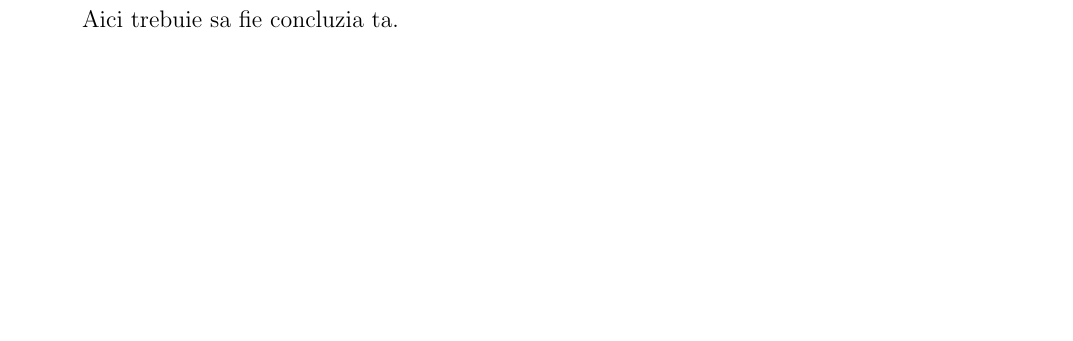
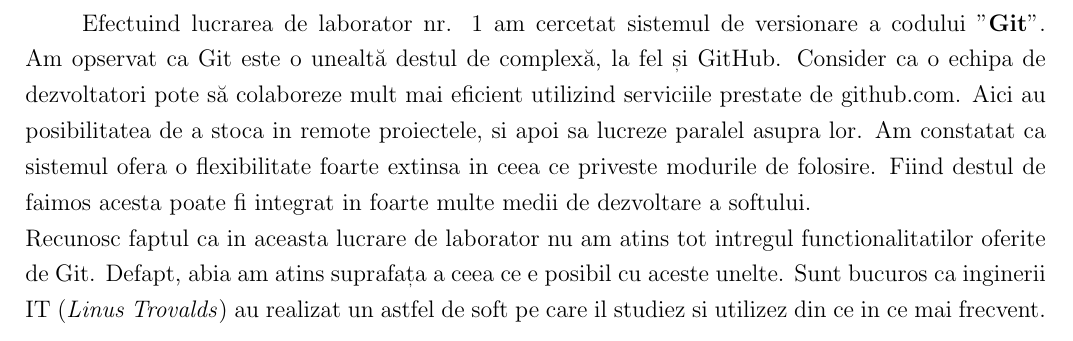
Before and after one commit to cyberti/MIDPS, a LaTeX document (lab1/TEX template/Lab_template.tex, which reads lab1/TEX template/Conclusions.tex): part of page 7 of 8, cut at the place of the change, the shorter picture padded with empty space. Compiled offline with pdfLaTeX.

Commit message:
Lab.1: Fixed bug nr2

```diff
--- a/lab1/TEX template/Conclusions.tex
+++ b/lab1/TEX template/Conclusions.tex
@@ -1,6 +1,6 @@
 \section*{Concluzie}
 \phantomsection
-
-Aici trebuie sa fie concluzia ta.
-
+Efectuind lucrarea de laborator nr. 1 am cercetat sistemul de versionare a codului "\textbf{Git}". Am opservat ca Git este o unealtă destul de complexă, la fel și GitHub. Consider ca o echipa de dezvoltatori pote să colaboreze mult mai eficient utilizind serviciile prestate de github.com. Aici au posibilitatea de a stoca in remote proiectele, si apoi sa lucreze paralel asupra lor. Am constatat ca sistemul ofera o flexibilitate foarte extinsa in ceea ce priveste modurile de folosire. Fiind destul de faimos acesta poate fi integrat in foarte multe medii de dezvoltare a softului.\\
+%Recunosc faptul ca in aceasta lucrare de laborator nu am atins tot intregul ce tine de functionalitatile oferite de Git.
+Recunosc faptul ca in aceasta lucrare de laborator nu am atins tot intregul functionalitatilor oferite de Git. Defapt, abia am atins suprafața a ceea ce e posibil cu aceste unelte. Sunt bucuros ca inginerii IT (\emph{Linus Trovalds}) au realizat un astfel de soft pe care il studiez si utilizez din ce in ce mai frecvent.
 \clearpage
```
